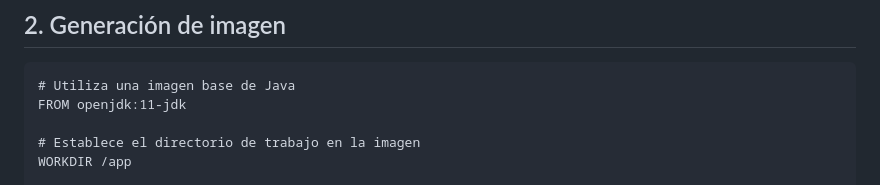
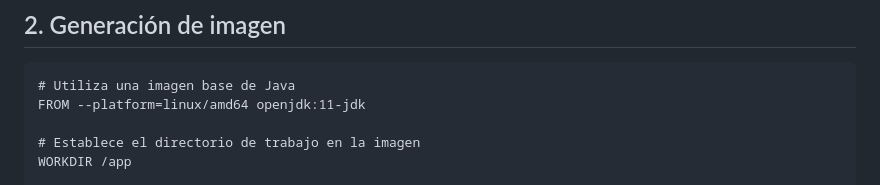
Before and after one commit to Domiciano/Integrador1TEL241, a Markdown page: Despliegue/readme.md, the part around the change. Rendered like a GitHub page.

````diff
--- a/Despliegue/readme.md
+++ b/Despliegue/readme.md
@@ -12,7 +12,7 @@ Se genera el .jar, luego se debe hacer el dockerfile
 
 ```
 # Utiliza una imagen base de Java
-FROM openjdk:11-jdk
+FROM --platform=linux/amd64 openjdk:11-jdk
 
 # Establece el directorio de trabajo en la imagen
 WORKDIR /app
````
